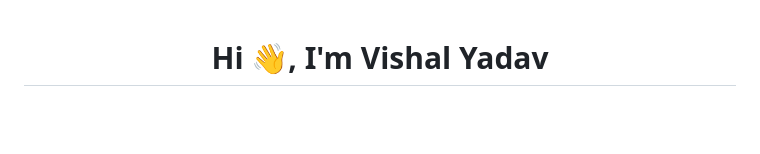
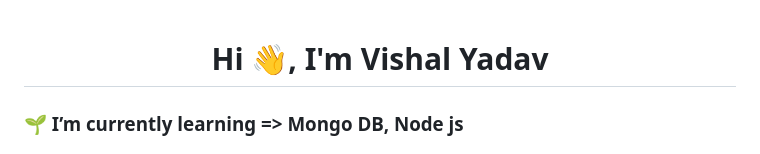
Before and after one commit to Vishal-Yadav-001/Vishal-Yadav-001, a Markdown page: README.md, the part around one of its changes. Rendered like a GitHub page; blank space fills up the shorter version.

```diff
--- a/README.md
+++ b/README.md
@@ -1,3 +1,5 @@
 
 <h1 align="center">Hi 👋, I'm Vishal Yadav</h1>
+<p>
+ <h3>🌱 I’m currently learning => Mongo DB, Node js</h3>
 
```
Also changed, not shown: other parts of README.md (+5 -5 lines).
